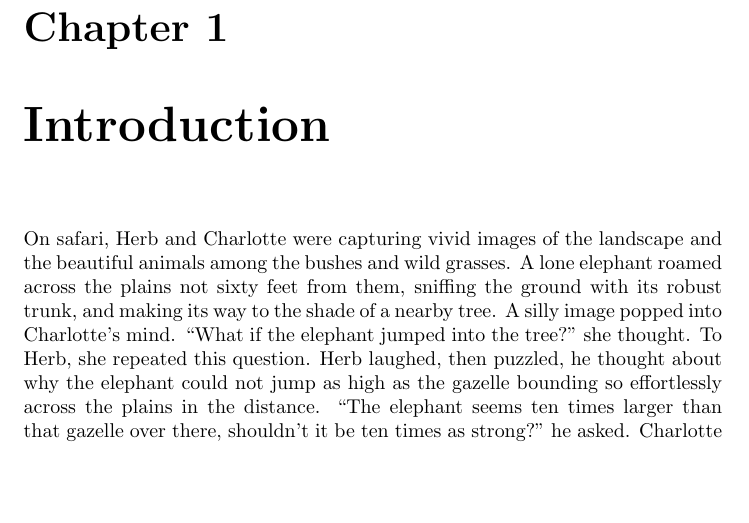
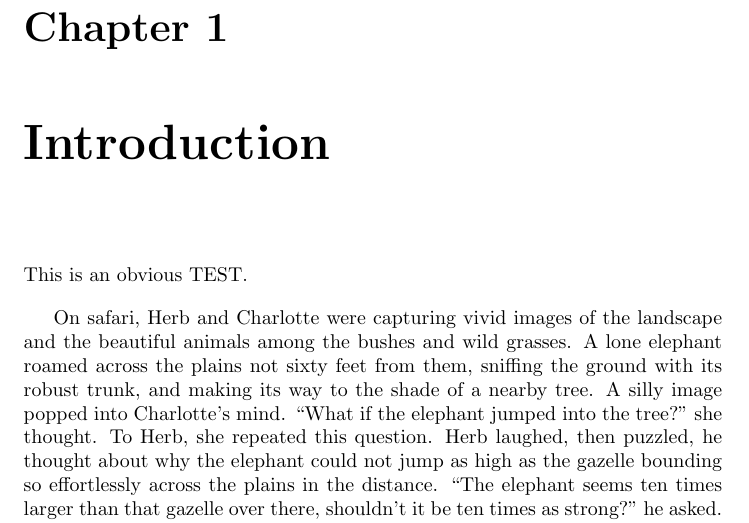
Before and after one commit to chrisdembia/TAM7960, a LaTeX thesis (TAM7960.tex, which reads Chapters/Introduction.tex): part of page 13 of 130, cut so that both start at the same text, the shorter picture padded with empty space. Compiled offline with pdfLaTeX; a LaTeX package or settings file that is missing is left out.

Commit message:
This is just a test of Alan's mastery of the GITSauce
boomalamma this is the extended description...

```diff
--- a/Chapters/Introduction.tex
+++ b/Chapters/Introduction.tex
@@ -1,5 +1,7 @@
 \chapter{Introduction}
 \label{sec:Introduction}
+
+This is an obvious TEST.
 
 On safari, Herb and Charlotte were capturing vivid images of the landscape and the beautiful animals among the bushes and wild grasses. A lone elephant roamed across the plains not sixty feet from them, sniffing the ground with its robust trunk, and making its way to the shade of a nearby tree. A silly image popped into Charlotte's mind. ``What if the elephant jumped into the tree?" she thought. To Herb, she repeated this question. Herb laughed, then puzzled, he thought about why the elephant could not jump as high as the gazelle bounding so effortlessly across the plains in the distance. ``The elephant seems ten times larger than that gazelle over there, shouldn't it be ten times as strong?" he asked. Charlotte pulled a book \cite{mcmahon84} out of her bag, and turned to the last chapter. Together, they read about similarity and scaling, and realized that while $mg \propto L^{3}$, $\sigma_{0, max}$ = constant.
 
```
